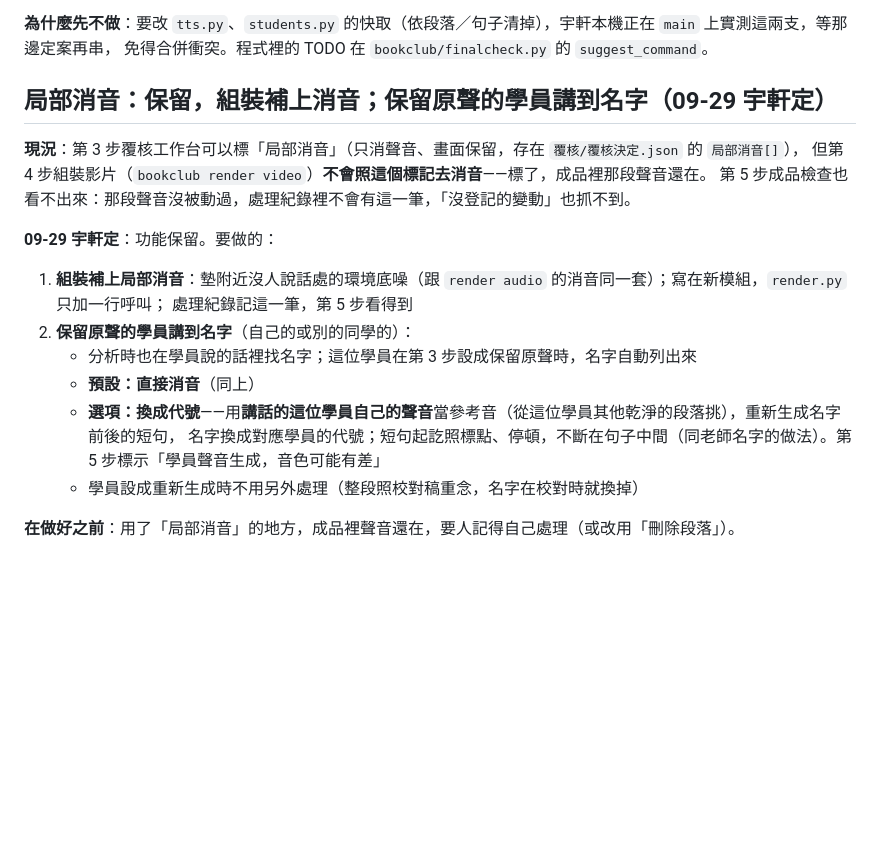
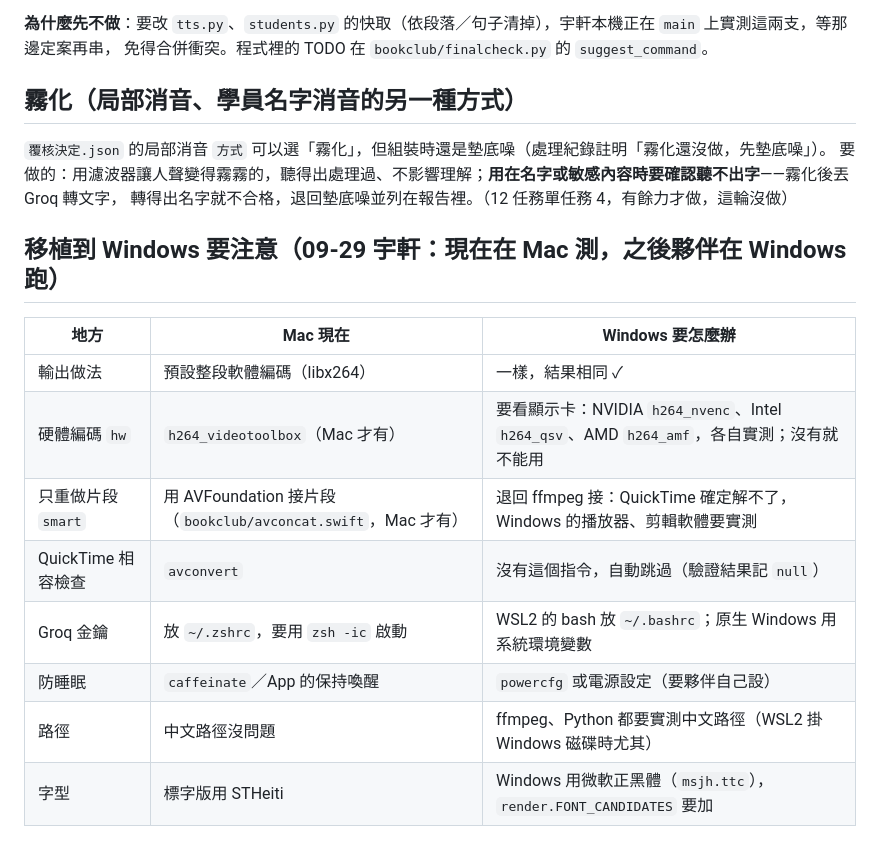
Before and after one commit to YU-HSUAN-florinnlin/bookclub-edit, a Markdown page: docs/之後要做.md, the part around the change. Drawn GitHub-style; blank space fills up the shorter version.

```diff
--- a/docs/之後要做.md
+++ b/docs/之後要做.md
@@ -20,21 +20,21 @@
 **為什麼先不做**：要改 `tts.py`、`students.py` 的快取（依段落／句子清掉），宇軒本機正在 `main` 上實測這兩支，等那邊定案再串，
 免得合併衝突。程式裡的 TODO 在 `bookclub/finalcheck.py` 的 `suggest_command`。
 
-## 局部消音：保留，組裝補上消音；保留原聲的學員講到名字（09-29 宇軒定）
+## 霧化（局部消音、學員名字消音的另一種方式）
 
-**現況**：第 3 步覆核工作台可以標「局部消音」（只消聲音、畫面保留，存在 `覆核/覆核決定.json` 的 `局部消音[]`），
-但第 4 步組裝影片（`bookclub render video`）**不會照這個標記去消音**——標了，成品裡那段聲音還在。
-第 5 步成品檢查也看不出來：那段聲音沒被動過，處理紀錄裡不會有這一筆，「沒登記的變動」也抓不到。
+`覆核決定.json` 的局部消音 `方式` 可以選「霧化」，但組裝時還是墊底噪（處理紀錄註明「霧化還沒做，先墊底噪」）。
+要做的：用濾波器讓人聲變得霧霧的，聽得出處理過、不影響理解；**用在名字或敏感內容時要確認聽不出字**——霧化後丟 Groq 轉文字，
+轉得出名字就不合格，退回墊底噪並列在報告裡。（12 任務單任務 4，有餘力才做，這輪沒做）
 
-**09-29 宇軒定**：功能保留。要做的：
+## 移植到 Windows 要注意（09-29 宇軒：現在在 Mac 測，之後夥伴在 Windows 跑）
 
-1. **組裝補上局部消音**：墊附近沒人說話處的環境底噪（跟 `render audio` 的消音同一套）；寫在新模組，`render.py` 只加一行呼叫；
-   處理紀錄記這一筆，第 5 步看得到
-2. **保留原聲的學員講到名字**（自己的或別的同學的）：
-   - 分析時也在學員說的話裡找名字；這位學員在第 3 步設成保留原聲時，名字自動列出來
-   - **預設：直接消音**（同上）
-   - **選項：換成代號**——用**講話的這位學員自己的聲音**當參考音（從這位學員其他乾淨的段落挑），重新生成名字前後的短句，
-     名字換成對應學員的代號；短句起訖照標點、停頓，不斷在句子中間（同老師名字的做法）。第 5 步標示「學員聲音生成，音色可能有差」
-   - 學員設成重新生成時不用另外處理（整段照校對稿重念，名字在校對時就換掉）
-
-**在做好之前**：用了「局部消音」的地方，成品裡聲音還在，要人記得自己處理（或改用「刪除段落」）。
+| 地方 | Mac 現在 | Windows 要怎麼辦 |
+| --- | --- | --- |
+| 輸出做法 | 預設整段軟體編碼（libx264） | 一樣，結果相同 ✓ |
+| 硬體編碼 `hw` | `h264_videotoolbox`（Mac 才有） | 要看顯示卡：NVIDIA `h264_nvenc`、Intel `h264_qsv`、AMD `h264_amf`，各自實測；沒有就不能用 |
+| 只重做片段 `smart` | 用 AVFoundation 接片段（`bookclub/avconcat.swift`，Mac 才有） | 退回 ffmpeg 接：QuickTime 確定解不了，Windows 的播放器、剪輯軟體要實測 |
+| QuickTime 相容檢查 | `avconvert` | 沒有這個指令，自動跳過（驗證結果記 `null`） |
+| Groq 金鑰 | 放 `~/.zshrc`，要用 `zsh -ic` 啟動 | WSL2 的 bash 放 `~/.bashrc`；原生 Windows 用系統環境變數 |
+| 防睡眠 | `caffeinate`／App 的保持喚醒 | `powercfg` 或電源設定（要夥伴自己設） |
+| 路徑 | 中文路徑沒問題 | ffmpeg、Python 都要實測中文路徑（WSL2 掛 Windows 磁碟時尤其） |
+| 字型 | 標字版用 STHeiti | Windows 用微軟正黑體（`msjh.ttc`），`render.FONT_CANDIDATES` 要加 |
```
Also changed, not shown: CHANGELOG.md (+12 -1 lines), README.md (+10 -2 lines).
